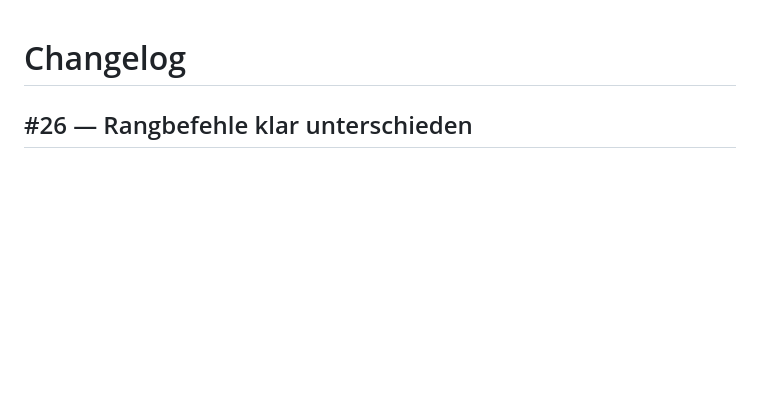
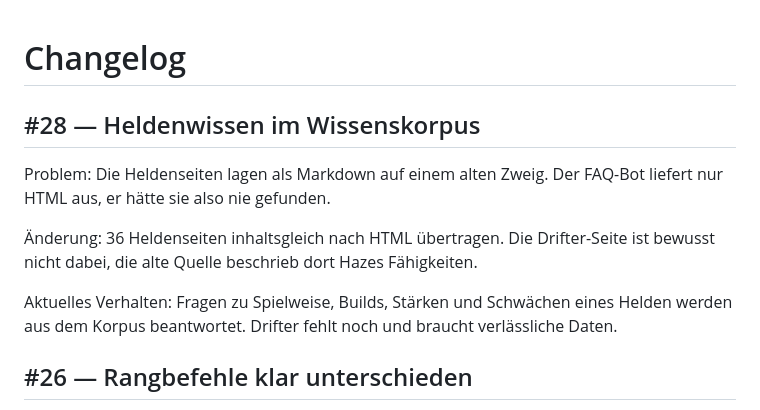
Before and after one commit to EarlySalty/Deadlock-Docs, a Markdown page: CHANGELOG.md, the part around the change. GitHub-like rendering; blank space fills up the shorter version.

Commit message:
docs(changelog): #28 Heldenwissen im Wissenskorpus
Co-authored-by: Claude Opus 4.8 <modell@local>

```diff
--- a/CHANGELOG.md
+++ b/CHANGELOG.md
@@ -1,4 +1,12 @@
 # Changelog
+
+## #28 — Heldenwissen im Wissenskorpus
+
+Problem: Die Heldenseiten lagen als Markdown auf einem alten Zweig. Der FAQ-Bot liefert nur HTML aus, er hätte sie also nie gefunden.
+
+Änderung: 36 Heldenseiten inhaltsgleich nach HTML übertragen. Die Drifter-Seite ist bewusst nicht dabei, die alte Quelle beschrieb dort Hazes Fähigkeiten.
+
+Aktuelles Verhalten: Fragen zu Spielweise, Builds, Stärken und Schwächen eines Helden werden aus dem Korpus beantwortet. Drifter fehlt noch und braucht verlässliche Daten.
 
 ## #26 — Rangbefehle klar unterschieden
 
```
